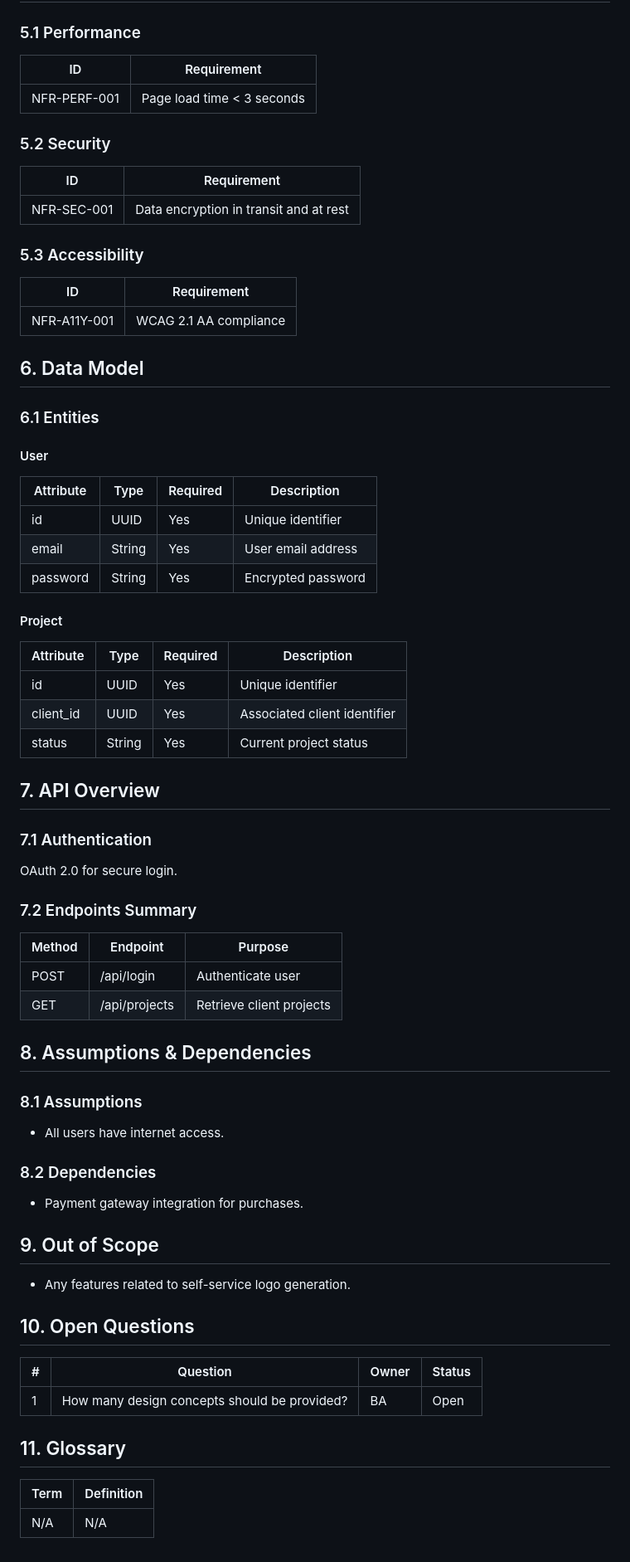
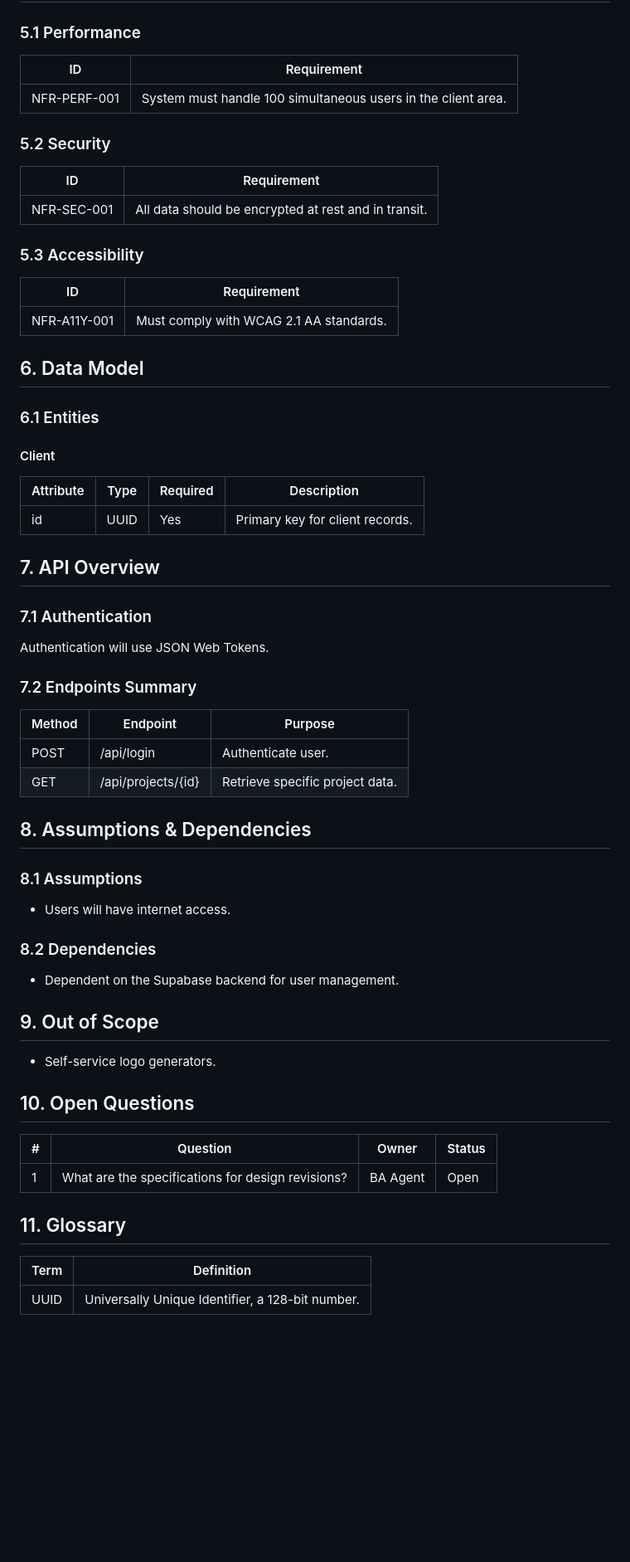
Before and after one commit to gericomaverick/logo-fountain, a Markdown page: _bmad-output/planning-artifacts/prd.md, the part around one of its changes. Shown at 83% size. GitHub-like rendering; blank space fills up the shorter version.

```diff
--- a/_bmad-output/planning-artifacts/prd.md
+++ b/_bmad-output/planning-artifacts/prd.md
@@ -72,72 +61,51 @@ To provide a premium logo design service that simplifies the project management
 ### 5.1 Performance
-
-| ID | Requirement |
-|----|-------------|
-| NFR-PERF-001 | Page load time < 3 seconds |
+| ID            | Requirement                                    |
+|---------------|------------------------------------------------|
+| NFR-PERF-001 | System must handle 100 simultaneous users in the client area. |
 
 ### 5.2 Security
-
-| ID | Requirement |
-|----|-------------|
-| NFR-SEC-001 | Data encryption in transit and at rest |
+| ID            | Requirement                                    |
+|---------------|------------------------------------------------|
+| NFR-SEC-001 | All data should be encrypted at rest and in transit. |
 
 ### 5.3 Accessibility
-
-| ID | Requirement |
-|----|-------------|
-| NFR-A11Y-001 | WCAG 2.1 AA compliance |
+| ID            | Requirement                                    |
+|---------------|------------------------------------------------|
+| NFR-A11Y-001 | Must comply with WCAG 2.1 AA standards.  |
 
 ## 6. Data Model
-
 ### 6.1 Entities
-
-#### User
-
-| Attribute | Type | Required | Description |
-|-----------|------|----------|-------------|
-| id | UUID | Yes | Unique identifier |
-| email | String | Yes | User email address |
-| password | String | Yes | Encrypted password |
-
-#### Project
-
-| Attribute | Type | Required | Description |
-|-----------|------|----------|-------------|
-| id | UUID | Yes | Unique identifier |
-| client_id | UUID | Yes | Associated client identifier |
-| status | String | Yes | Current project status |
+#### Client
+| Attribute | Type | Required | Description          |
+|-----------|------|----------|----------------------|
+| id        | UUID | Yes      | Primary key for client records.  |
 
 ## 7. API Overview
-
 ### 7.1 Authentication
-OAuth 2.0 for secure login.
+Authentication will use JSON Web Tokens.
 
 ### 7.2 Endpoints Summary
-
-| Method | Endpoint | Purpose |
-|--------|----------|---------|
-| POST | /api/login | Authenticate user |
-| GET | /api/projects | Retrieve client projects |
+| Method | Endpoint             | Purpose                       |
+|--------|----------------------|-------------------------------|
+| POST   | /api/login           | Authenticate user.           |
+| GET    | /api/projects/{id}   | Retrieve specific project data. |
 
 ## 8. Assumptions & Dependencies
-
 ### 8.1 Assumptions
-- All users have internet access.
+- Users will have internet access.
 
 ### 8.2 Dependencies
-- Payment gateway integration for purchases.
+- Dependent on the Supabase backend for user management.
 
 ## 9. Out of Scope
-- Any features related to self-service logo generation.
+- Self-service logo generators.
 
 ## 10. Open Questions
-
-| # | Question | Owner | Status |
-|---|----------|-------|--------|
-| 1 | How many design concepts should be provided? | BA | Open |
+| # | Question                                         | Owner | Status |
+|---|-------------------------------------------------|-------|--------|
+| 1 | What are the specifications for design revisions? | BA Agent | Open  |
 
 ## 11. Glossary
-
-| Term | Definition |
-|------|------------|
-| N/A | N/A |
+| Term         | Definition                                       |
+|--------------|--------------------------------------------------|
+| UUID         | Universally Unique Identifier, a 128-bit number.  |
```
Also changed, not shown: other parts of _bmad-output/planning-artifacts/prd.md (+24 -35 lines).
